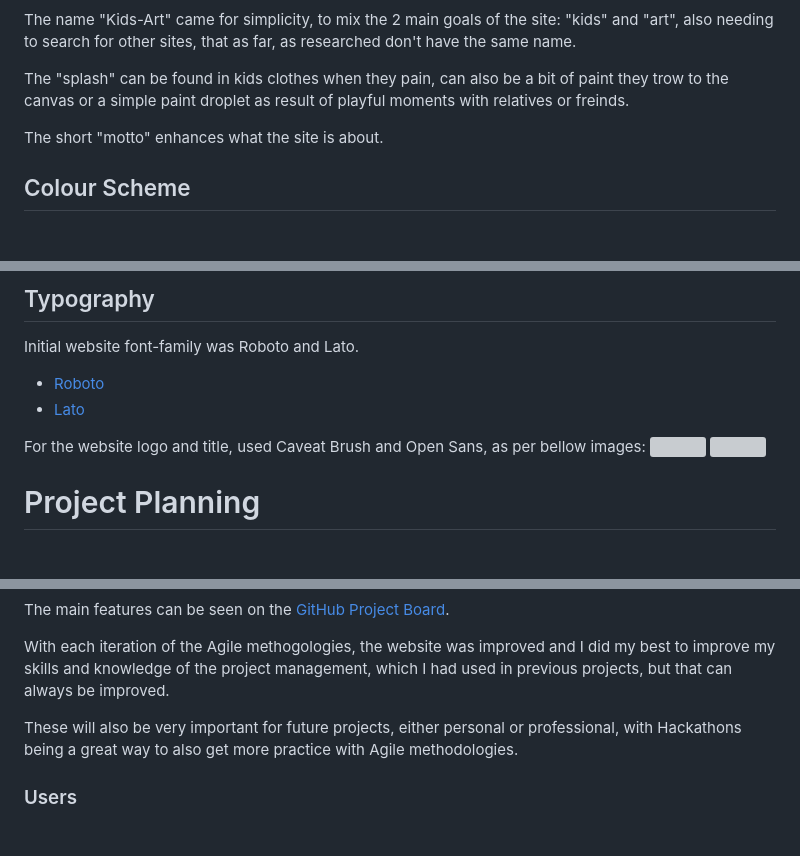
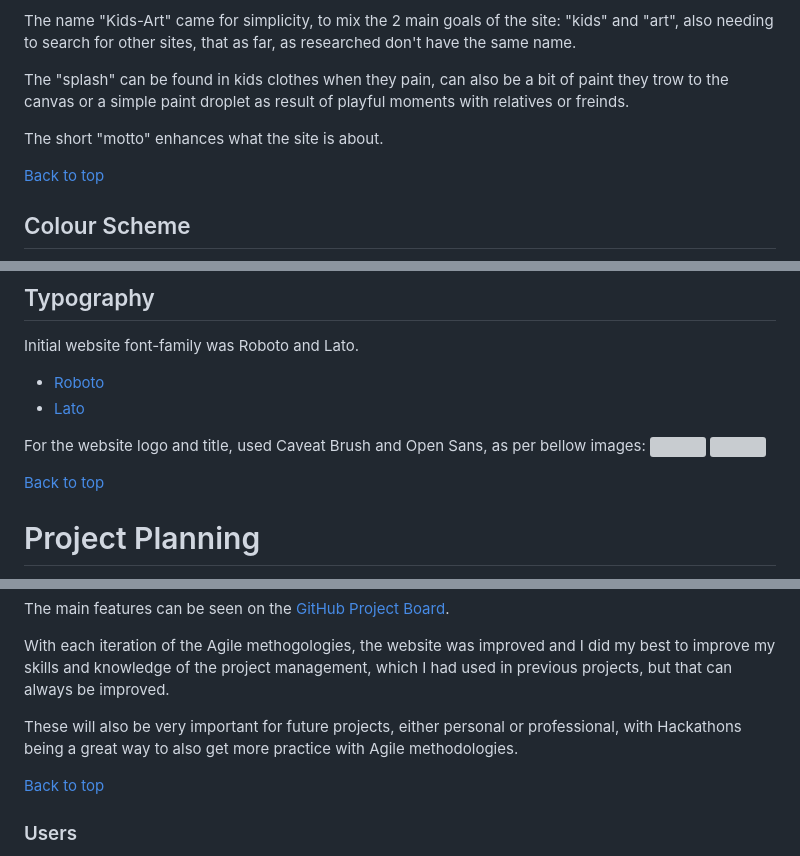
Before and after one commit to Carlos-n21/kids-art, a Markdown page: README.md, 3 parts joined by grey strips. GitHub-like rendering; blank space fills up the shorter version; grey boxes are pictures that could not be loaded.

Commit message:
Update README.md: Add "Back to top" links for improved navigation

```diff
--- a/README.md
+++ b/README.md
@@ -98,6 +98,8 @@ The "splash" can be found in kids clothes when they pain, can also be a bit of p
 
 The short "motto" enhances what the site is about.<br>
 
+[Back to top](#top)
+
 ## Colour Scheme
 For Kids-Art, I tried to select colors that create a high contrast for easier readability, with light colors to keep the site simple and open to everyone.
 
@@ -124,6 +126,8 @@ For the website logo and title, used Caveat Brush and Open Sans, as per bellow i
   <img src="images_readme/Caveat-brush.png">
   <img src="images_readme/open-sans.png">
 
+[Back to top](#top)
+
 # Project Planning
 The main goal for this project was to create a fun and simple website, easy to use and accessible in different devices.
 
@@ -148,6 +152,8 @@ The main features can be seen on the [GitHub Project Board](https://github.com/u
 With each iteration of the Agile methogologies, the website was improved and I did my best to improve my skills and knowledge of the project management, which I had used in previous projects, but that can always be improved.
 
 These will also be very important for future projects, either personal or professional, with Hackathons being a great way to also get more practice with Agile methodologies.
+
+[Back to top](#top)
 
 ### Users
 Persona 1: The Proud Parent<br>
```
Also changed, not shown: other parts of README.md (+10 -0 lines).
